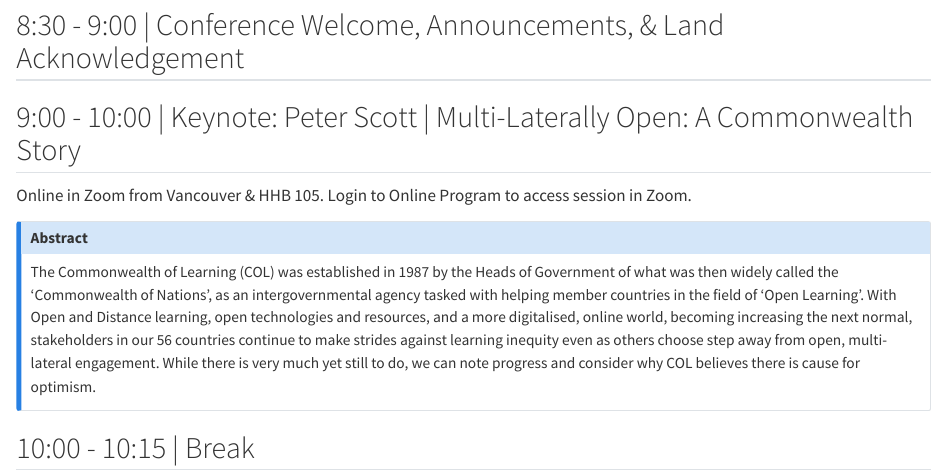
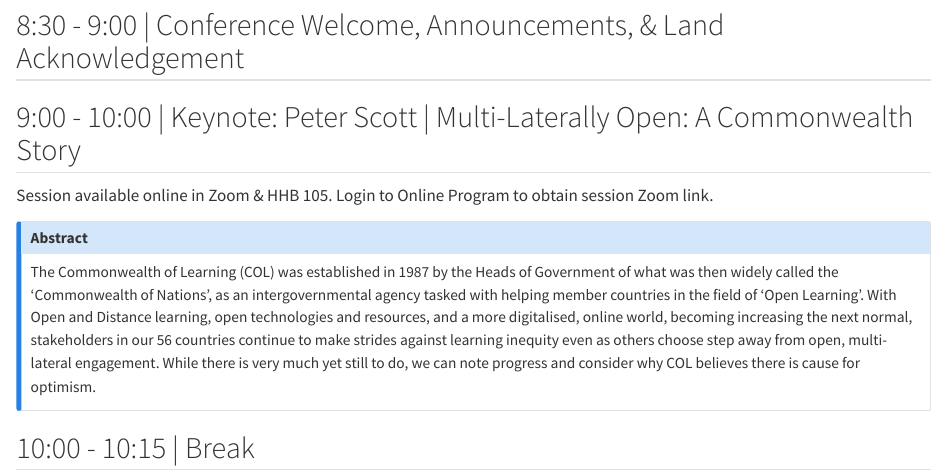
Before and after one commit to otessa/2025, a Quarto document (jun02.qmd): the page in a window 1100 px wide, from 220 px down. Rendered offline with R 4.5, knitr and Pandoc in place of Quarto, with nearby package versions.

Commit message:
Update jun02.qmd

```diff
--- a/jun02.qmd
+++ b/jun02.qmd
@@ -46,7 +46,7 @@
 ## 8:30 - 9:00 | Conference Welcome, Announcements, & Land Acknowledgement <!--(ask Jean-Paul to join??)--> {.unnumbered}
 
 ## 9:00 - 10:00 | Keynote: Peter Scott | Multi-Laterally Open: A Commonwealth Story
-Online in Zoom from Vancouver & HHB 105. Login to Online Program to access session in Zoom.
+Session available online in Zoom & HHB 105. Login to Online Program to obtain session Zoom link.
 
 ::: {.callout-note collapse="true"}
 ### Abstract
```
